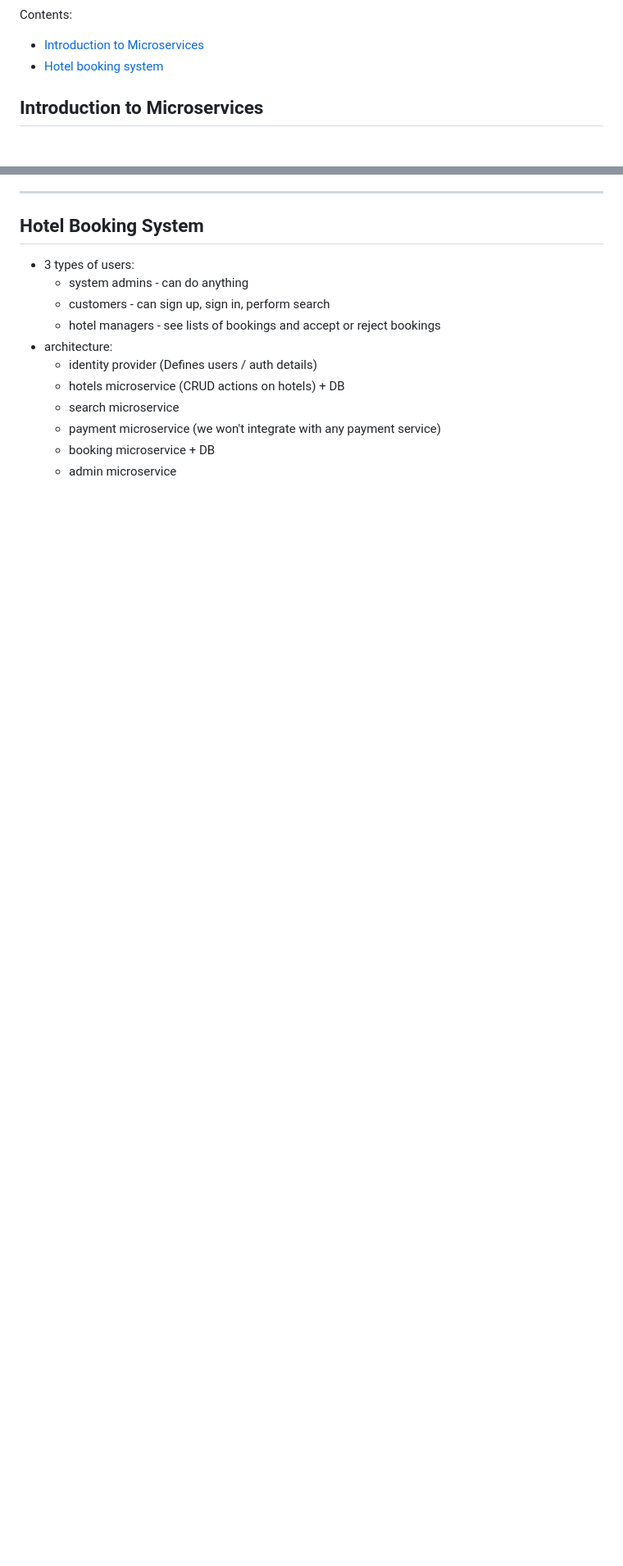
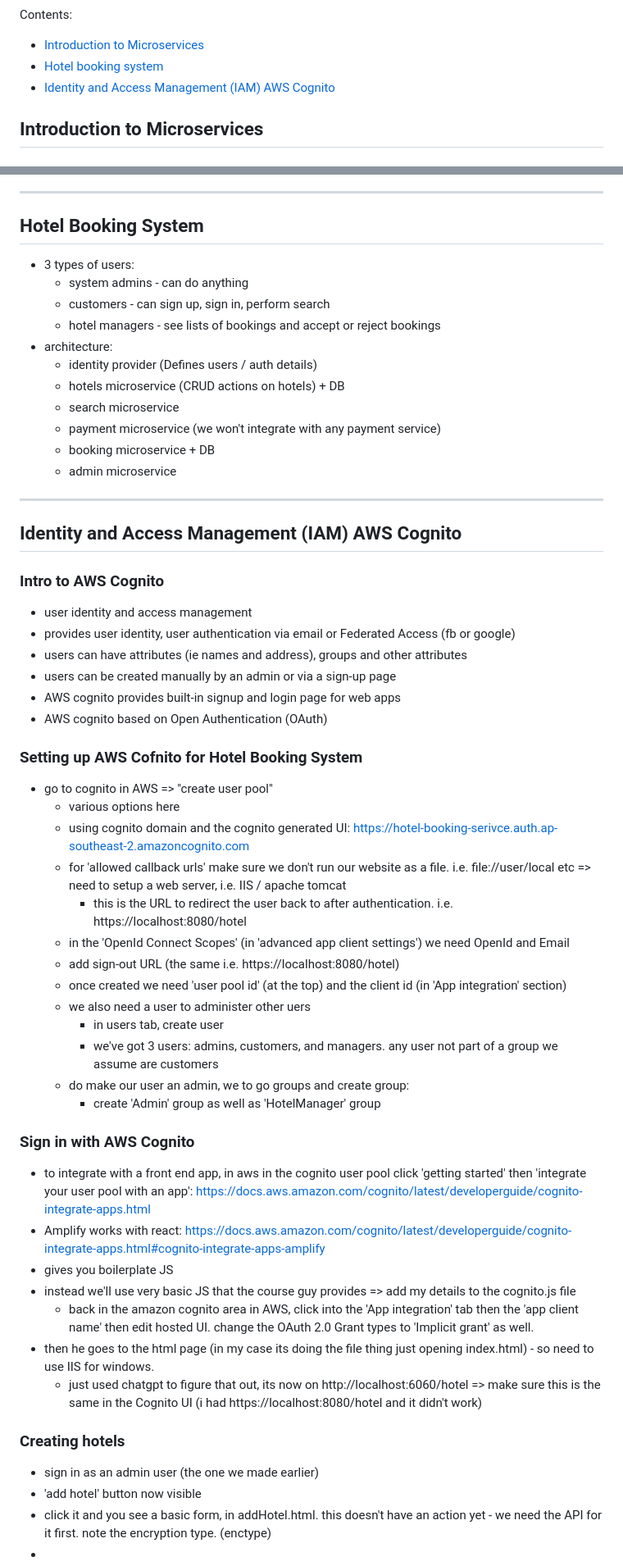
Before and after one commit to Mark-Cooper-Janssen-Vooles/microservices-aws-dotnet, a Markdown page: README.md, 2 parts joined by grey strips. Shown: that part at 82% size. Drawn GitHub-style; blank space fills up the shorter version.

Commit message:
Fin section 4

```diff
--- a/README.md
+++ b/README.md
@@ -12,6 +12,7 @@ The course has:
 Contents:
 - [Introduction to Microservices](#introduction-to-microservices)
 - [Hotel booking system](#hotel-booking-system)
+- [Identity and Access Management (IAM) AWS Cognito](#identity-and-access-management-iam-aws-cognito)
 
 ## Introduction to Microservices
 
@@ -54,3 +55,46 @@ Microservices:
   - payment microservice (we won't integrate with any payment service)
   - booking microservice + DB
   - admin microservice
+
+---
+
+## Identity and Access Management (IAM) AWS Cognito
+
+### Intro to AWS Cognito
+- user identity and access management
+- provides user identity, user authentication via email or Federated Access (fb or google)
+- users can have attributes (ie names and address), groups and other attributes
+- users can be created manually by an admin or via a sign-up page
+- AWS cognito provides built-in signup and login page for web apps
+- AWS cognito based on Open Authentication (OAuth)
+
+### Setting up AWS Cofnito for Hotel Booking System
+- go to cognito in AWS => "create user pool"
+  - various options here
+  - using cognito domain and the cognito generated UI: https://hotel-booking-serivce.auth.ap-southeast-2.amazoncognito.com
+  - for 'allowed callback urls' make sure we don't run our website as a file. i.e. file://user/local etc => need to setup a web server, i.e. IIS / apache tomcat
+    - this is the URL to redirect the user back to after authentication. i.e. https://localhost:8080/hotel
+  - in the 'OpenId Connect Scopes' (in 'advanced app client settings') we need OpenId and Email
+  - add sign-out URL (the same i.e. https://localhost:8080/hotel)
+  - once created we need 'user pool id' (at the top) and the client id (in 'App integration' section)
+  - we also need a user to administer other uers
+    - in users tab, create user
+    - we've got 3 users: admins, customers, and managers. any user not part of a group we assume are customers
+  - do make our user an admin, we to go groups and create group:
+    - create 'Admin' group as well as 'HotelManager' group
+
+### Sign in with AWS Cognito
+- to integrate with a front end app, in aws in the cognito user pool click 'getting started' then 'integrate your user pool with an app': https://docs.aws.amazon.com/cognito/latest/developerguide/cognito-integrate-apps.html
+- Amplify works with react: https://docs.aws.amazon.com/cognito/latest/developerguide/cognito-integrate-apps.html#cognito-integrate-apps-amplify
+- gives you boilerplate JS
+- instead we'll use very basic JS that the course guy provides => add my details to the cognito.js file
+  - back in the amazon cognito area in AWS, click into the 'App integration' tab then the 'app client name' then edit hosted UI. change the OAuth 2.0 Grant types to 'Implicit grant' as well.
+- then he goes to the html page (in my case its doing the file thing just opening index.html) - so need to use IIS for windows.
+  - just used chatgpt to figure that out, its now on http://localhost:6060/hotel => make sure this is the same in the Cognito UI (i had https://localhost:8080/hotel and it didn't work)
+
+
+### Creating hotels
+- sign in as an admin user (the one we made earlier)
+- 'add hotel' button now visible
+- click it and you see a basic form, in addHotel.html. this doesn't have an action yet - we need the API for it first. note the encryption type.  (enctype)
+-
```
Also changed, not shown: MicroservicesWithAWS_FrontEnd/README.md (added, +26 -0 lines), MicroservicesWithAWS_FrontEnd/images/spin.gif (added), 13 other files.
